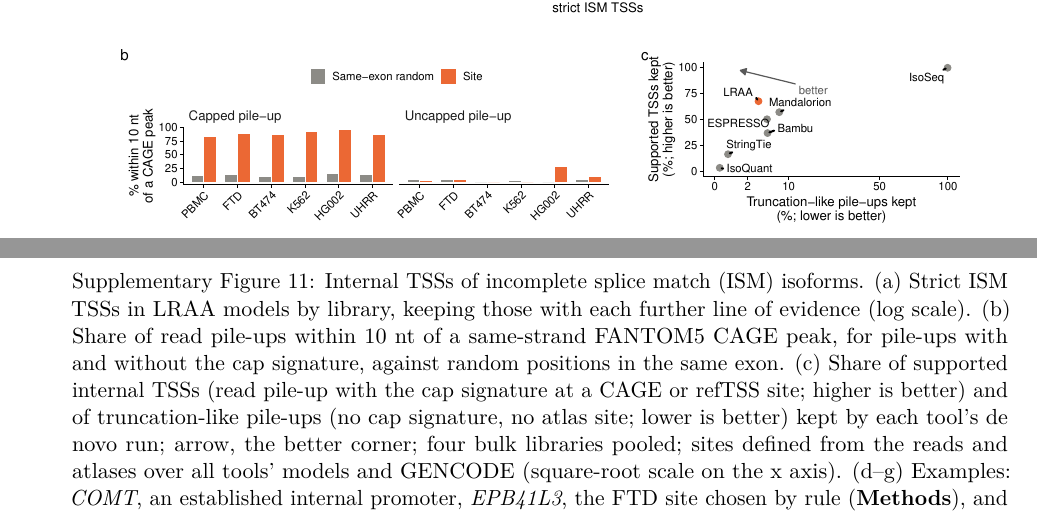
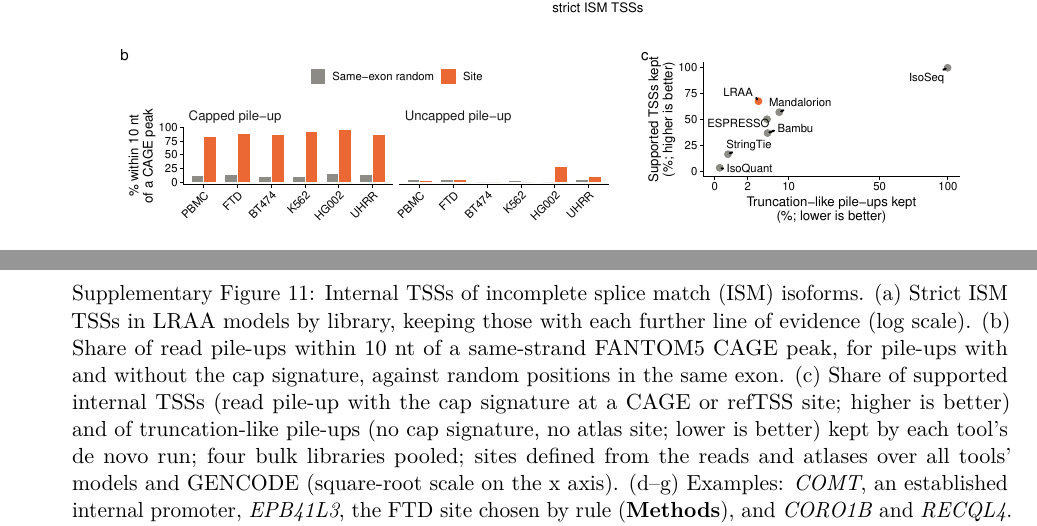
Before and after one commit to MethodsDev/LRAA-paper-LaTeX, a LaTeX document (main.tex, which reads sections/supplement.tex): two parts of pages 70 and 71 of 72, joined at a grey line, cut so that both start at the same text. Compiled offline with pdfLaTeX.

Commit message:
Supp Fig 11c: drop the in-plot 'better' arrow (axis labels say which direction is better)
Co-Authored-By: Claude Opus 5.5 <noreply@anthropic.com>

```diff
--- a/sections/supplement.tex
+++ b/sections/supplement.tex
@@ -72,7 +72,7 @@
 \pandocbounded{\includegraphics{figures/supp/SuppFig_ISM_internal_TSS.pdf}}
 \end{center}
 
-\captionof{figure}{Internal TSSs of incomplete splice match (ISM) isoforms. (a) Strict ISM TSSs in LRAA models by library, keeping those with each further line of evidence (log scale). (b) Share of read pile-ups within 10 nt of a same-strand FANTOM5 CAGE peak, for pile-ups with and without the cap signature, against random positions in the same exon. (c) Share of supported internal TSSs (read pile-up with the cap signature at a CAGE or refTSS site; higher is better) and of truncation-like pile-ups (no cap signature, no atlas site; lower is better) kept by each tool's de novo run; arrow, the better corner; four bulk libraries pooled; sites defined from the reads and atlases over all tools' models and GENCODE (square-root scale on the x axis). (d--g) Examples: \emph{COMT}, an established internal promoter, \emph{EPB41L3}, the FTD site chosen by rule (\textbf{Methods}), and \emph{CORO1B} and \emph{RECQL4}. Top, CAGE peaks (black), the longer (-L) and shorter (-S) models with their coding regions (blue; GENCODE CDS where L matches a GENCODE coding transcript, otherwise the pyTD ORF of L, and for S the in-frame part from its start codon), and a sample of the reads compatible with L or S (their introns a consecutive run of the model's introns, their ends within the matching exons), always including a read carrying the whole intron chain of L and one carrying that of S, coloured by where they start: at L's TSS (within 50 nt; blue), at the S site (green), or elsewhere (grey); gaps between exons compressed. The title gives the share of S-site reads with the cap signature. Bottom, on the same axis, the 5\textquotesingle{} ends of the compatible reads that reach S's first splice donor (square-root scale), coloured as the reads. Dashed lines: L's TSS (grey) and the S site (green).}\label{sfig:ism}
+\captionof{figure}{Internal TSSs of incomplete splice match (ISM) isoforms. (a) Strict ISM TSSs in LRAA models by library, keeping those with each further line of evidence (log scale). (b) Share of read pile-ups within 10 nt of a same-strand FANTOM5 CAGE peak, for pile-ups with and without the cap signature, against random positions in the same exon. (c) Share of supported internal TSSs (read pile-up with the cap signature at a CAGE or refTSS site; higher is better) and of truncation-like pile-ups (no cap signature, no atlas site; lower is better) kept by each tool's de novo run; four bulk libraries pooled; sites defined from the reads and atlases over all tools' models and GENCODE (square-root scale on the x axis). (d--g) Examples: \emph{COMT}, an established internal promoter, \emph{EPB41L3}, the FTD site chosen by rule (\textbf{Methods}), and \emph{CORO1B} and \emph{RECQL4}. Top, CAGE peaks (black), the longer (-L) and shorter (-S) models with their coding regions (blue; GENCODE CDS where L matches a GENCODE coding transcript, otherwise the pyTD ORF of L, and for S the in-frame part from its start codon), and a sample of the reads compatible with L or S (their introns a consecutive run of the model's introns, their ends within the matching exons), always including a read carrying the whole intron chain of L and one carrying that of S, coloured by where they start: at L's TSS (within 50 nt; blue), at the S site (green), or elsewhere (grey); gaps between exons compressed. The title gives the share of S-site reads with the cap signature. Bottom, on the same axis, the 5\textquotesingle{} ends of the compatible reads that reach S's first splice donor (square-root scale), coloured as the reads. Dashed lines: L's TSS (grey) and the S site (green).}\label{sfig:ism}
 
 \clearpage
 \section*{Supplementary Tables}
```
Also changed, not shown: figures/supp/SuppFig_ISM_internal_TSS.pdf.
